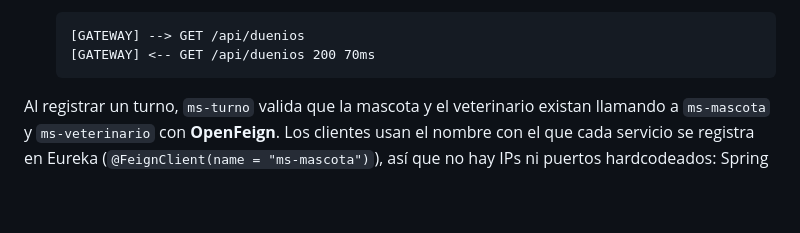
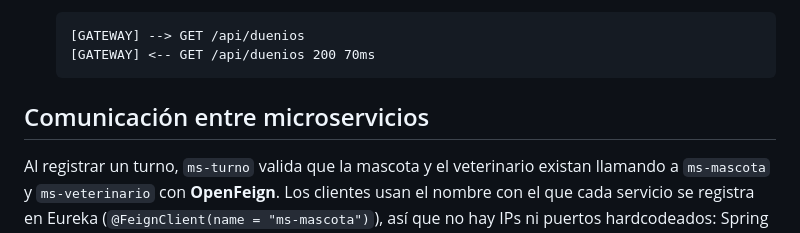
Before and after one commit to marttinm/vetSystem-martin-marchetto, a Markdown page: microservicios/README.md, the part around the change. Drawn GitHub-style; blank space fills up the shorter version.

Commit message:
docs: restaurar el titulo de la seccion de comunicacion entre microservicios en el README

````diff
--- a/microservicios/README.md
+++ b/microservicios/README.md
@@ -98,6 +98,7 @@ Los clientes (Postman, un frontend) solo hablan con el gateway en el puerto **80
   [GATEWAY] <-- GET /api/duenios 200 70ms
   ```
 
+## Comunicación entre microservicios
 
 Al registrar un turno, `ms-turno` valida que la mascota y el veterinario existan llamando a `ms-mascota` y `ms-veterinario` con **OpenFeign**. Los clientes usan el nombre con el que cada servicio se registra en Eureka (`@FeignClient(name = "ms-mascota")`), así que no hay IPs ni puertos hardcodeados: Spring Cloud LoadBalancer resuelve el nombre contra Eureka en cada llamada.
 
````
